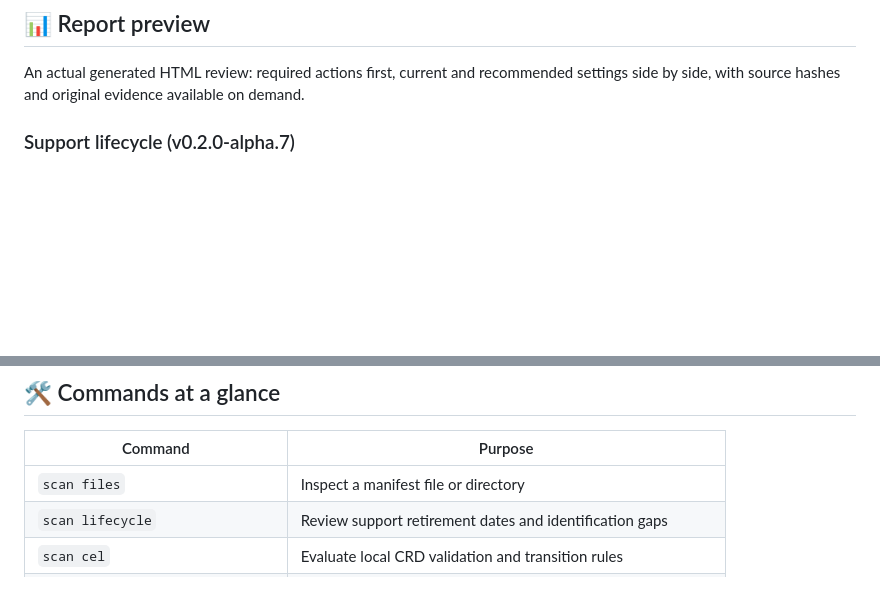
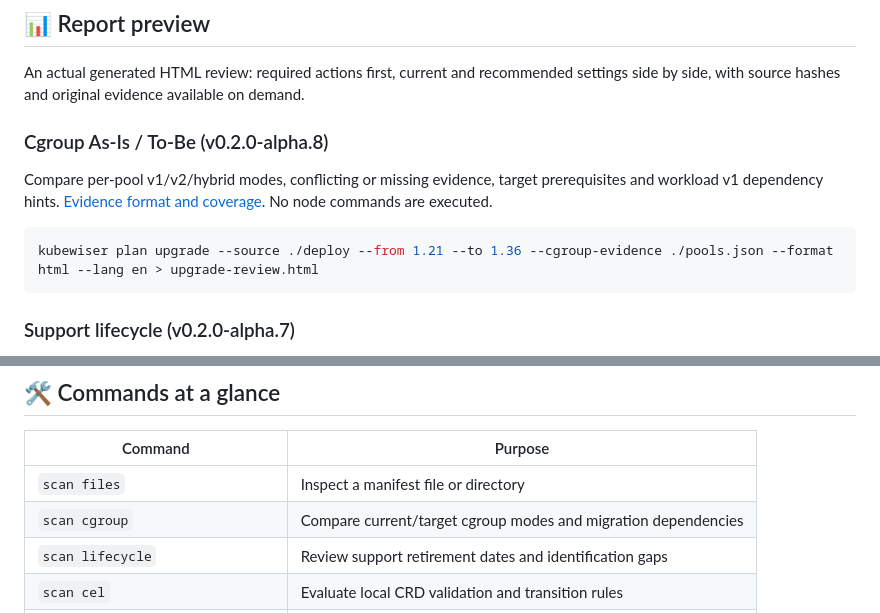
Before and after one commit to uknowpro/kubewiser, a Markdown page: README.md, 2 parts joined by grey strips. Rendered like a GitHub page; blank space fills up the shorter version.

````diff
--- a/README.md
+++ b/README.md
@@ -47,6 +47,14 @@ Inspect manifests, Helm charts and read-only snapshots with a CLI that compares
 ## 📊 Report preview
 
 An actual generated HTML review: required actions first, current and recommended settings side by side, with source hashes and original evidence available on demand.
+
+### Cgroup As-Is / To-Be (v0.2.0-alpha.8)
+
+Compare per-pool v1/v2/hybrid modes, conflicting or missing evidence, target prerequisites and workload v1 dependency hints. [Evidence format and coverage](docs/cgroup.md). No node commands are executed.
+
+```sh
+kubewiser plan upgrade --source ./deploy --from 1.21 --to 1.36 --cgroup-evidence ./pools.json --format html --lang en > upgrade-review.html
+```
 
 ### Support lifecycle (v0.2.0-alpha.7)
 
@@ -135,6 +143,7 @@ See [installation details](docs/releases.md) for checksums, OS validation bounda
 | Command | Purpose |
 | --- | --- |
 | `scan files` | Inspect a manifest file or directory |
+| `scan cgroup` | Compare current/target cgroup modes and migration dependencies |
 | `scan lifecycle` | Review support retirement dates and identification gaps |
 | `scan cel` | Evaluate local CRD validation and transition rules |
 | `scan helm` | Render and inspect a local chart |
````
Also changed, not shown: README.ko.md (+9 -0 lines), docs/cgroup.md (added, +75 -0 lines), docs/release-notes/v0.2.0-alpha.8.md (added, +21 -0 lines), docs/images/cgroup.ko.png (added), 15 other files.
